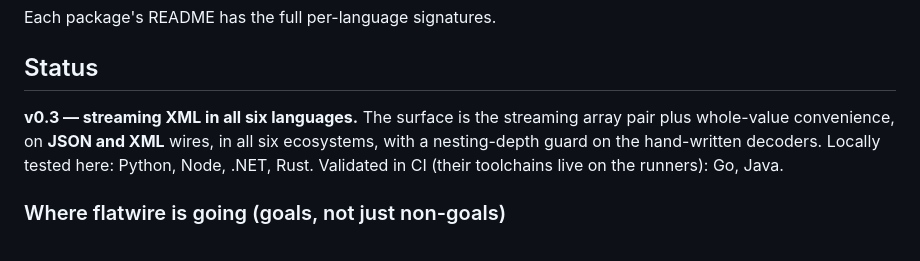
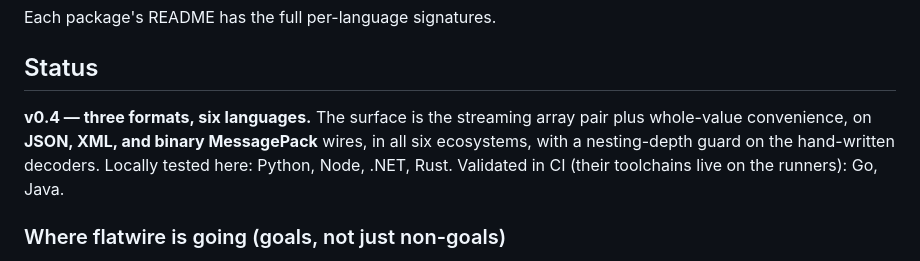
Before and after one commit to flatwire-io/flatwire, a Markdown page: README.md, the part around the change. Rendered like a GitHub page.

Commit message:
Docs: MessagePack shipped in all six languages (v0.4.0)

```diff
--- a/README.md
+++ b/README.md
@@ -105,7 +105,7 @@ Each package's README has the full per-language signatures.
 
 ## Status
 
-**v0.3 — streaming XML in all six languages.** The surface is the streaming array pair plus whole-value convenience, on **JSON and XML** wires, in all six ecosystems, with a nesting-depth guard on the hand-written decoders. Locally tested here: Python, Node, .NET, Rust. Validated in CI (their toolchains live on the runners): Go, Java.
+**v0.4 — three formats, six languages.** The surface is the streaming array pair plus whole-value convenience, on **JSON, XML, and binary MessagePack** wires, in all six ecosystems, with a nesting-depth guard on the hand-written decoders. Locally tested here: Python, Node, .NET, Rust. Validated in CI (their toolchains live on the runners): Go, Java.
 
 ### Where flatwire is going (goals, not just non-goals)
 
```
Also changed, not shown: CHANGELOG.md (+16 -12 lines), docs/FORMATS.md (+1 -1 lines).
